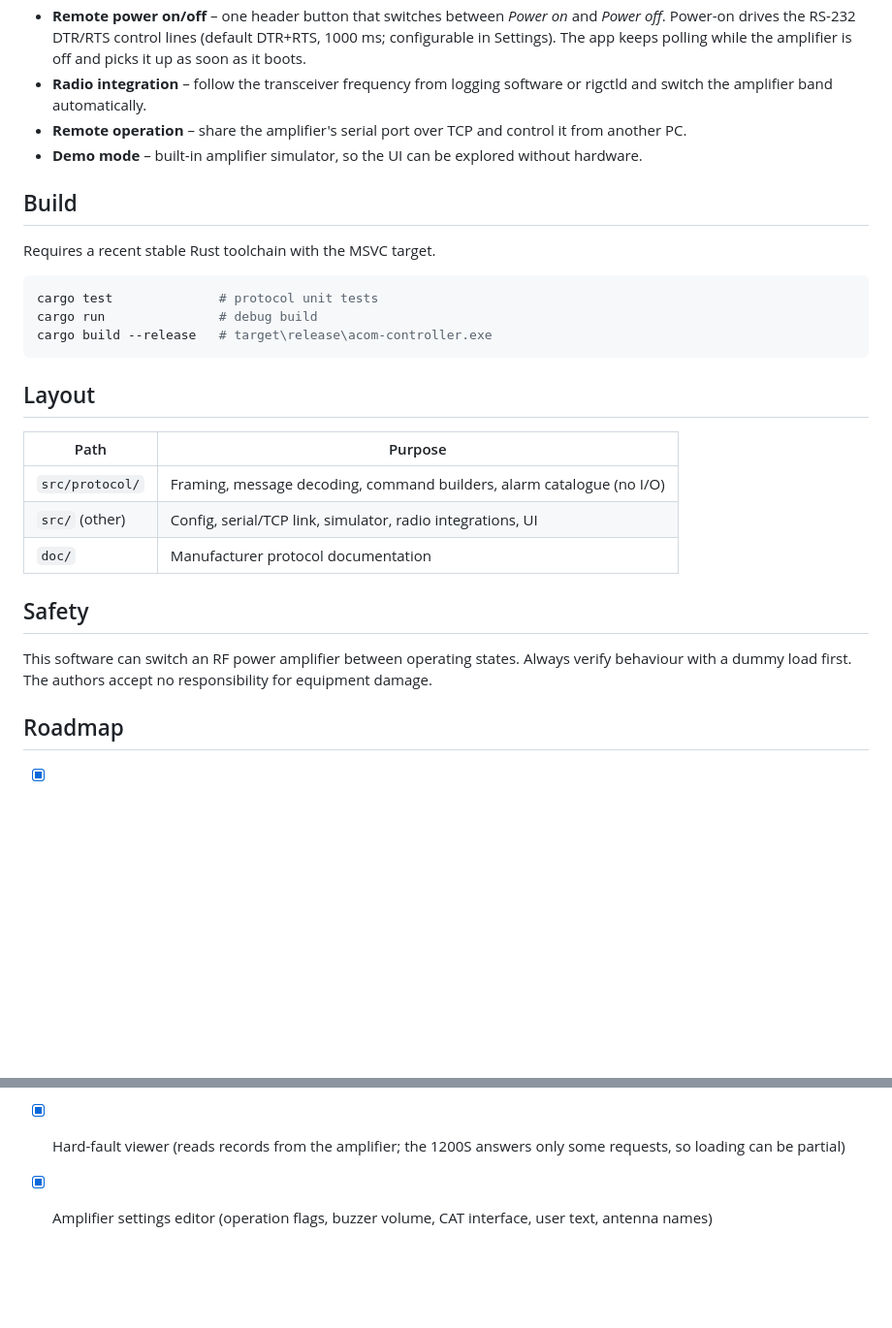
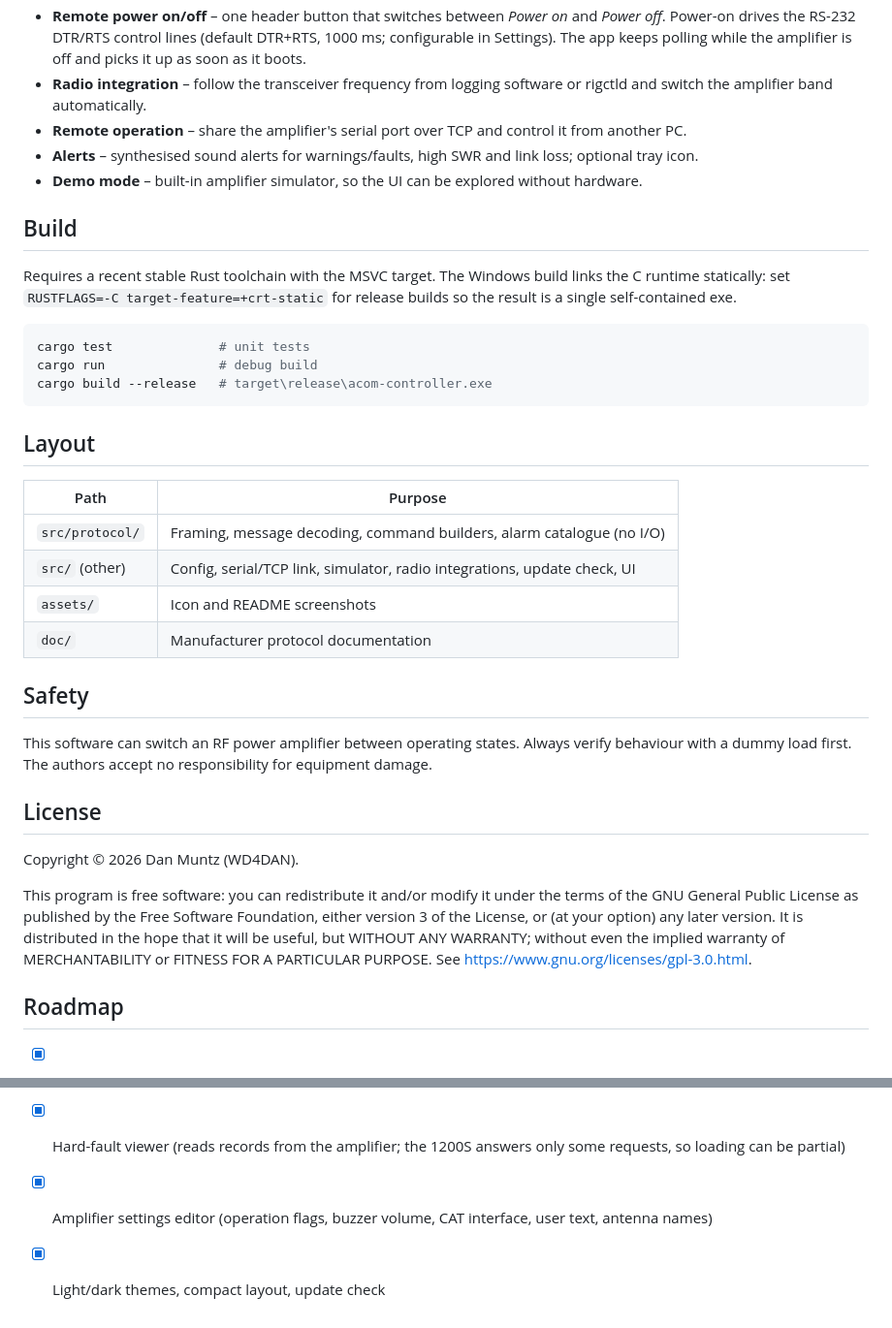
Before and after one commit to danohman/acom-controller, a Markdown page: README.md, 2 parts joined by grey strips. Shown at 97% size. GitHub-like rendering; blank space fills up the shorter version.

````diff
--- a/README.md
+++ b/README.md
@@ -23,14 +76,17 @@ It talks to the amplifier over its RS-232 interface using the protocol described
 - **Radio integration** – follow the transceiver frequency from logging software or rigctld and
   switch the amplifier band automatically.
 - **Remote operation** – share the amplifier's serial port over TCP and control it from another PC.
+- **Alerts** – synthesised sound alerts for warnings/faults, high SWR and link loss; optional tray icon.
 - **Demo mode** – built-in amplifier simulator, so the UI can be explored without hardware.
 
 ## Build
 
-Requires a recent stable Rust toolchain with the MSVC target.
+Requires a recent stable Rust toolchain with the MSVC target. The Windows build links the C runtime
+statically: set `RUSTFLAGS=-C target-feature=+crt-static` for release builds so the result is a single
+self-contained exe.
 
 ```powershell
-cargo test              # protocol unit tests
+cargo test              # unit tests
 cargo run               # debug build
 cargo build --release   # target\release\acom-controller.exe
 ```
@@ -40,13 +96,24 @@ cargo build --release   # target\release\acom-controller.exe
 | Path | Purpose |
 | --- | --- |
 | `src/protocol/` | Framing, message decoding, command builders, alarm catalogue (no I/O) |
-| `src/` (other) | Config, serial/TCP link, simulator, radio integrations, UI |
+| `src/` (other) | Config, serial/TCP link, simulator, radio integrations, update check, UI |
+| `assets/` | Icon and README screenshots |
 | `doc/` | Manufacturer protocol documentation |
 
 ## Safety
 
 This software can switch an RF power amplifier between operating states. Always verify behaviour
 with a dummy load first. The authors accept no responsibility for equipment damage.
+
+## License
+
+Copyright © 2026 Dan Muntz (WD4DAN).
+
+This program is free software: you can redistribute it and/or modify it under the terms of the
+GNU General Public License as published by the Free Software Foundation, either version 3 of the
+License, or (at your option) any later version. It is distributed in the hope that it will be useful,
+but WITHOUT ANY WARRANTY; without even the implied warranty of MERCHANTABILITY or FITNESS FOR A
+PARTICULAR PURPOSE. See <https://www.gnu.org/licenses/gpl-3.0.html>.
 
 ## Roadmap
 
@@ -61,3 +128,4 @@ with a dummy load first. The authors accept no responsibility for equipment dama
 - [x] Sound alerts (warnings/faults, high SWR, link lost/restored; synthesised tones)
 - [x] Hard-fault viewer (reads records from the amplifier; the 1200S answers only some requests, so loading can be partial)
 - [x] Amplifier settings editor (operation flags, buzzer volume, CAT interface, user text, antenna names)
+- [x] Light/dark themes, compact layout, update check
````
Also changed, not shown: other parts of README.md (+55 -2 lines), assets/screenshot-compact-dark.png (added), assets/screenshot-compact-light.png (added), assets/screenshot-dark.png (added), assets/screenshot-light.png (added).
